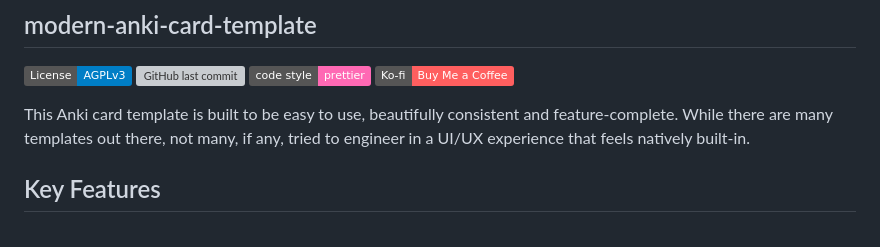
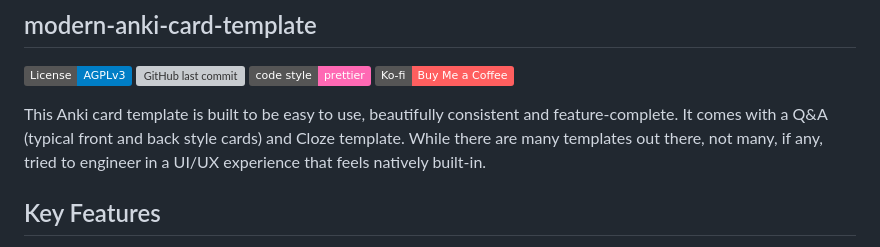
Before and after one commit to tyuichis/modern-anki-card-template, a Markdown page: README.md, the part around the change. Rendered like a GitHub page; badges without logos; grey boxes are pictures that could not be loaded.

Commit message:
update README.md
- clarify about section with what it includes

```diff
--- a/README.md
+++ b/README.md
@@ -5,7 +5,7 @@
 ![Prettier](https://img.shields.io/badge/code_style-prettier-ff69b4.svg?style=flat)
 [![Ko-Fi](https://img.shields.io/badge/Ko--fi-Buy%20Me%20a%20Coffee-ff5f5f?logo=kofi)](https://ko-fi.com/tyuichis)
 
-This Anki card template is built to be easy to use, beautifully consistent and feature-complete. While there are many templates out there, not many, if any, tried to engineer in a UI/UX experience that feels natively built-in.
+This Anki card template is built to be easy to use, beautifully consistent and feature-complete. It comes with a Q&A (typical front and back style cards) and Cloze template. While there are many templates out there, not many, if any, tried to engineer in a UI/UX experience that feels natively built-in.
 
 ## Key Features
 - Dark and Light Mode support
```
